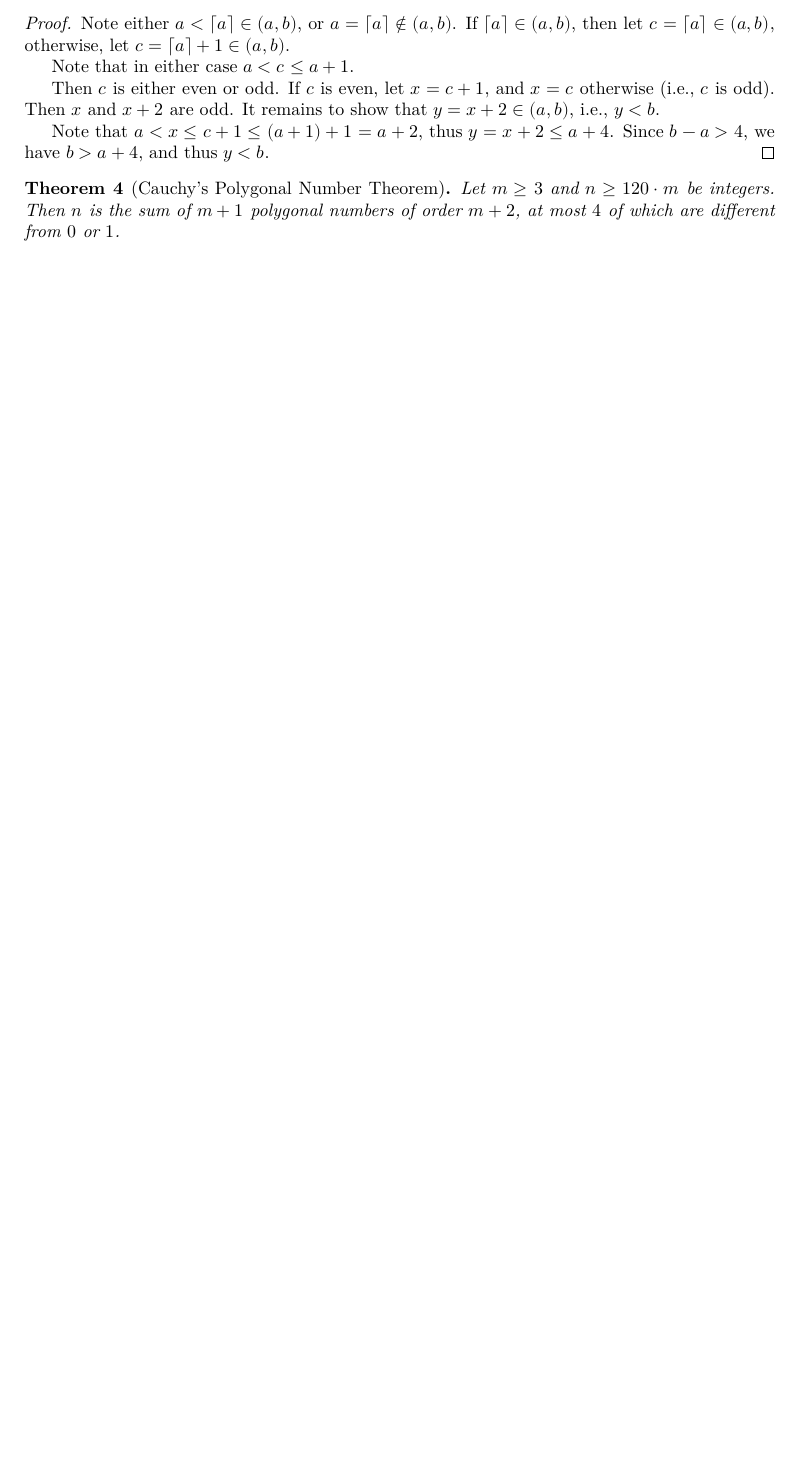
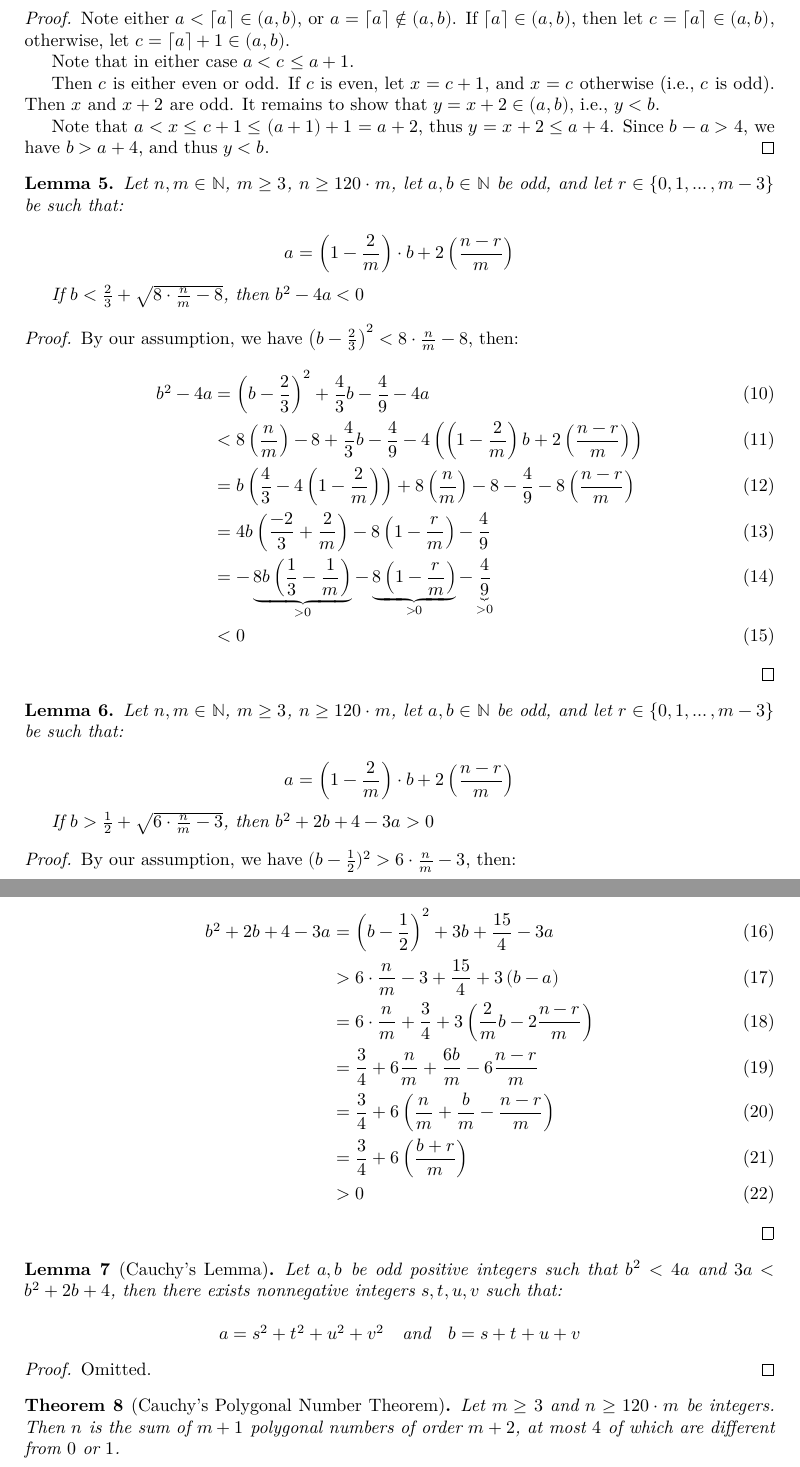
Before and after one commit to tommcn/PolygonalNumbers, a LaTeX document (blueprint/src/print.tex, which reads blueprint/src/content.tex): part of page 2 of 2 before the commit and two parts of pages 3 and 4 of 4 after it, the two joined at a grey line, cut so that both start at the same text, the shorter picture padded with empty space. Compiled offline with XeLaTeX.

Commit message:
blueprint and orgs

```diff
--- a/blueprint/src/content.tex
+++ b/blueprint/src/content.tex
@@ -49,10 +91,90 @@
     Note that $a<x\leq c + 1\leq (a + 1) + 1= a + 2$, thus $y=x+2\leq a + 4$. Since $b - a > 4$, we have $b > a + 4$, and thus $y < b$.
 \end{proof}
 
+%
+% cauchy 1
+%
+
+\begin{lemma}
+    \label{lem:b2leq4a}
+    \lean{cauchy_setup_a}
+
+    Let $n,m\in \N$, $m\geq 3$, $n\geq 120\cdot m$, let $a,b\in\N$ be odd, and let $r\in\{0,1,\dots,m-3\}$ be such that:
+
+    \[
+        a=\left(1-\frac{2}{m}\right)\cdot b + 2\left(\frac{n-r}{m}\right)
+    \]
+
+    If $b<\frac{2}{3} + \sqrt{8\cdot\frac{n}{m} - 8}$, then $b^2-4a<0$
+\end{lemma}
+
+\begin{proof}
+    By our assumption, we have $\left(b-\frac{2}{3}\right)^2 < 8\cdot\frac{n}{m} - 8$, then:
+    \begin{align}
+        b^2-4a &= \left(b-\frac{2}{3}\right)^2 + \frac{4}{3}b - \frac{4}{9} - 4a \\
+        &<8\left(\frac{n}{m}\right) - 8 + \frac{4}{3}b - \frac{4}{9} - 4\left(\left(1-\frac{2}{m}\right)b + 2\left(\frac{n-r}{m}\right)\right) \\
+        &= b\left(\frac{4}{3} - 4\left(1-\frac{2}{m}\right)\right) + 8\left(\frac{n}{m}\right) - 8 - \frac{4}{9} - 8\left(\frac{n-r}{m}\right) \\
+        &= 4b\left(\frac{-2}{3} +\frac{2}{m}\right) - 8\left(1 - \frac{r}{m}\right) - \frac{4}{9} \\
+        &= -\underbrace{8b\left(\frac{1}{3} -\frac{1}{m}\right)}_{>0} - \underbrace{8\left(1 - \frac{r}{m}\right)}_{>0} - \underbrace{\frac{4}{9}}_{>0} \\
+        &<0
+    \end{align}
+\end{proof}
+
+%
+% cauchy 2
+%
+
+\begin{lemma}
+    \label{lem:b22b43a}
+    \lean{cauchy_setup_b}
+
+    Let $n,m\in \N$, $m\geq 3$, $n\geq 120\cdot m$, let $a,b\in\N$ be odd, and let $r\in\{0,1,\dots,m-3\}$ be such that:
+
+    \[
+        a=\left(1-\frac{2}{m}\right)\cdot b + 2\left(\frac{n-r}{m}\right)
+    \]
+
+    If $b>\frac{1}{2} + \sqrt{6\cdot\frac{n}{m} - 3}$, then $b^2+2b+4-3a>0$
+\end{lemma}
+
+\begin{proof}
+    By our assumption, we have $(b-\frac{1}{2})^2>6\cdot \frac{n}{m} - 3$, then:
+
+    \begin{align}
+        b^2+2b+4-3a &= \left(b-\frac{1}{2}\right)^2 + 3b + \frac{15}{4} - 3a \\
+        &> 6\cdot \frac{n}{m} - 3 + \frac{15}{4} + 3\left(b-a\right) \\
+        &=6\cdot\frac{n}{m} + \frac{3}{4} + 3\left(\frac{2}{m}b - 2\frac{n-r}{m}\right) \\
+        &=\frac{3}{4} + 6\frac{n}{m} + \frac{6b}{m}-6\frac{n-r}{m} \\
+        &=\frac{3}{4} + 6\left(\frac{n}{m} + \frac{b}{m} - \frac{n-r}{m}\right) \\
+        &=\frac{3}{4} + 6\left(\frac{b+r}{m}\right) \\
+        &>0
+    \end{align}
+\end{proof}
+
+\begin{lemma}[Cauchy's Lemma]
+    \label{lem:CauchyLemma}
+    \lean{CauchyLemma}
+    \leanok
+
+    Let $a,b$ be odd positive integers such that $b^2<4a$ and $3a<b^2+2b+4$, then there exists nonnegative integers $s,t,u,v$ such that:
+
+    \[
+        a=s^2+t^2+u^2+v^2 \quad \text{and} \quad b=s+t+u+v
+    \]
+\end{lemma}
+
+\begin{proof}
+    Omitted.
+\end{proof}
+
+
+%
+% CPNT
+%
 \begin{theorem}[Cauchy's Polygonal Number Theorem]
     \label{thm:thmone}
     \lean{CauchyPolygonalNumberTheorem}
-    \uses{def:Polygonal,lem:ExistsOddPair,lem:IntervalLength}
+    \uses{def:Polygonal,lem:ExistsOddPair,lem:IntervalLength,lem:b2leq4a,lem:b22b43a}
     Let $m\geq 3$ and $n\geq 120\cdot m$ be integers. Then $n$ is the sum of $m+1$ polygonal numbers of order $m+2$, at most $4$ of which are different from $0$ or $1$.
 
 \end{theorem}
```
Also changed, not shown: blueprint/src/content.tex (46 more changed lines), 3 other files.
